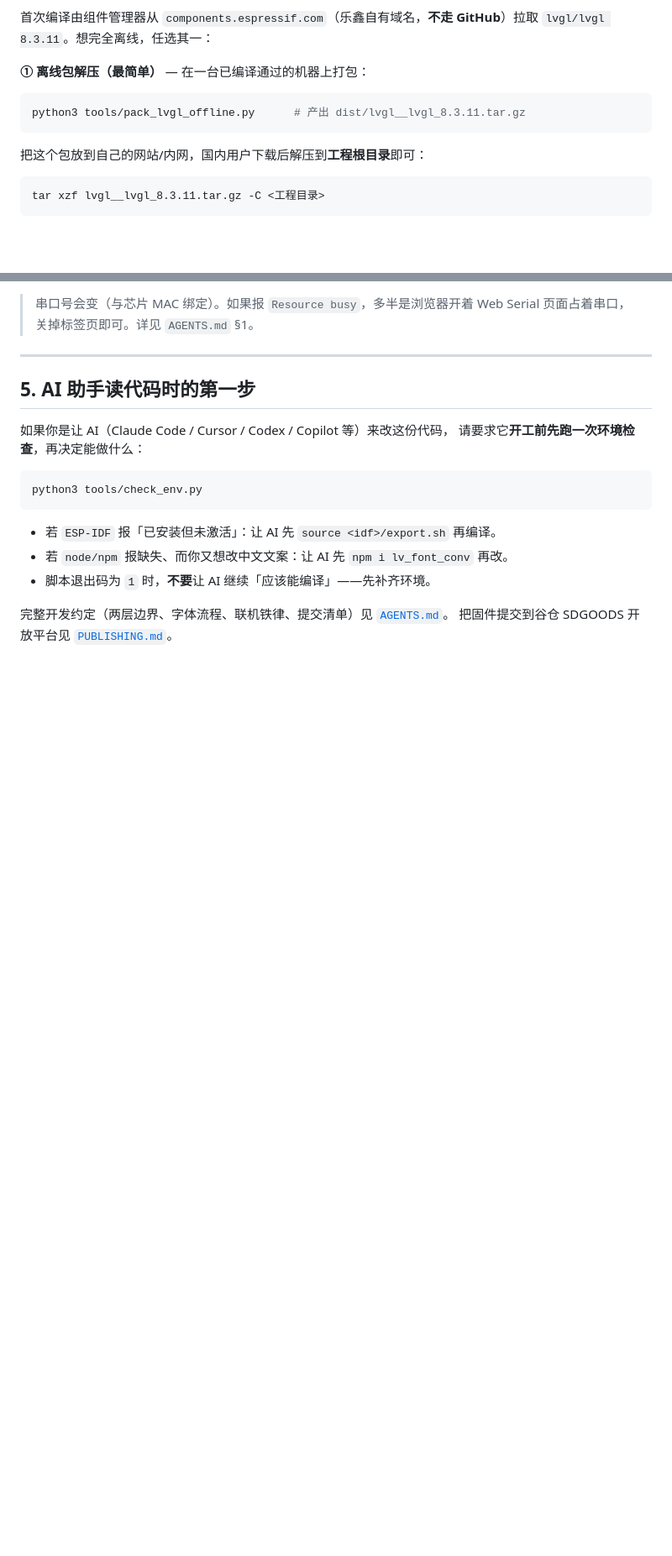
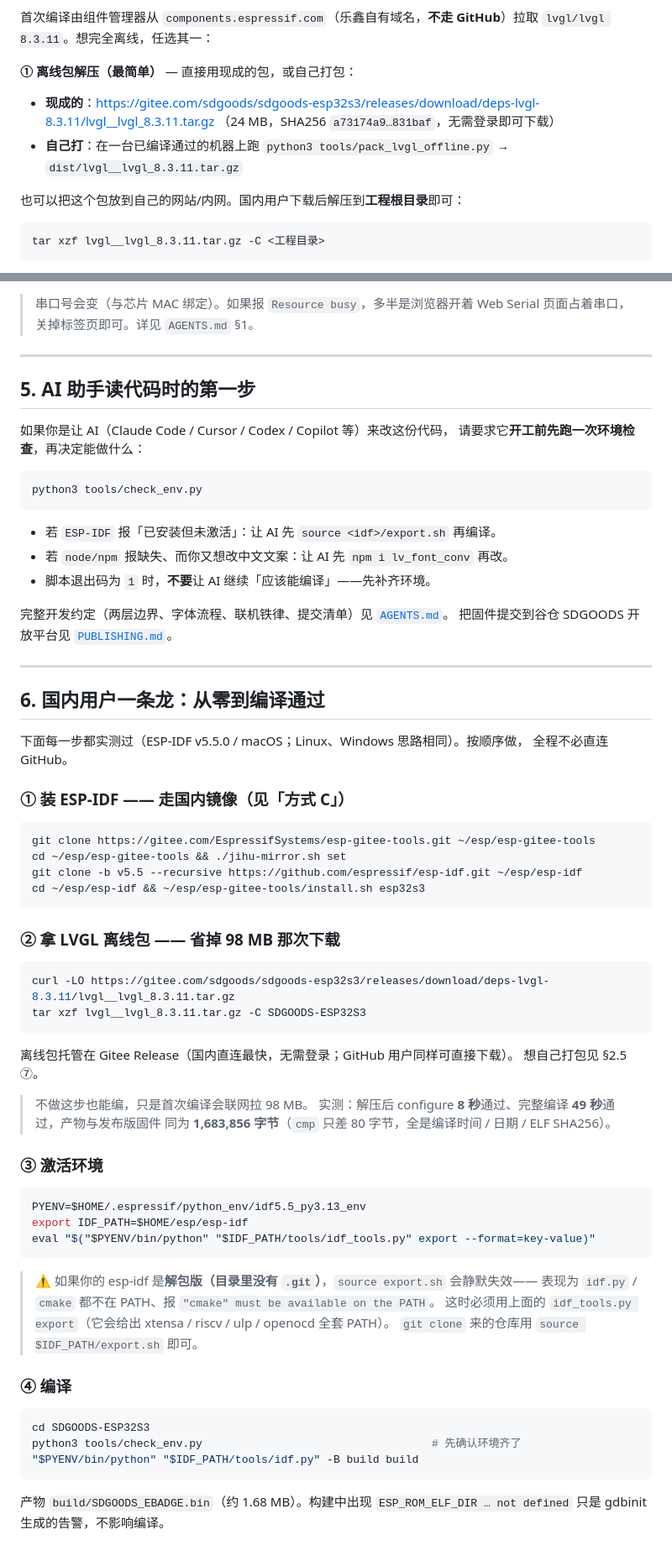
Before and after one commit to SDGOODS/SDGOODS-ESP32S3, a Markdown page: docs/ENVIRONMENT.md, 2 parts joined by grey strips. Shown at 84% size. Rendered like a GitHub page; blank space fills up the shorter version.

Commit message:
docs: 新增「§6 国内用户一条龙」，LVGL 离线包已在 Gitee Release 提供下载
- ENVIRONMENT.md：新增 §6，串起从零到编译通过的完整顺序——
  ① 乐鑫国内镜像装 ESP-IDF（jihu-mirror）② 下载 24MB LVGL 离线包解压
  ③ idf_tools.py export 激活环境（解包版 export.sh 会静默失效）
  ④ 编译。文首加国内用户跳转引导。
- §2.5 ⑦ 补上离线包的现成下载地址与 SHA256。
- README：三处「第 2.5 节」更新为「第 6 节 国内用户一条龙」，
  给 AI 的提示词改为「走国内镜像 + 24MB 离线包」。
- 离线包已上传 Gitee Release deps-lvgl-8.3.11（24MB，无需登录即可下载），
  实测下载 25,217,142 字节、SHA256 与本地一致。

````diff
--- a/docs/ENVIRONMENT.md
+++ b/docs/ENVIRONMENT.md
@@ -166,13 +169,14 @@ npm i lv_font_conv
 首次编译由组件管理器从 `components.espressif.com`（乐鑫自有域名，**不走 GitHub**）拉取
 `lvgl/lvgl 8.3.11`。想完全离线，任选其一：
 
-**① 离线包解压（最简单）** — 在一台已编译通过的机器上打包：
+**① 离线包解压（最简单）** — 直接用现成的包，或自己打包：
 
-```bash
-python3 tools/pack_lvgl_offline.py      # 产出 dist/lvgl__lvgl_8.3.11.tar.gz
-```
+- **现成的**：<https://gitee.com/sdgoods/sdgoods-esp32s3/releases/download/deps-lvgl-8.3.11/lvgl__lvgl_8.3.11.tar.gz>
+  （24 MB，SHA256 `a73174a9…831baf`，无需登录即可下载）
+- **自己打**：在一台已编译通过的机器上跑
+  `python3 tools/pack_lvgl_offline.py` → `dist/lvgl__lvgl_8.3.11.tar.gz`
 
-把这个包放到自己的网站/内网，国内用户下载后解压到**工程根目录**即可：
+也可以把这个包放到自己的网站/内网。国内用户下载后解压到**工程根目录**即可：
 
 ```bash
 tar xzf lvgl__lvgl_8.3.11.tar.gz -C <工程目录>
@@ -255,3 +259,57 @@ python3 tools/check_env.py
 
 完整开发约定（两层边界、字体流程、联机铁律、提交清单）见 [`AGENTS.md`](../AGENTS.md)。
 把固件提交到谷仓 SDGOODS 开放平台见 [`PUBLISHING.md`](PUBLISHING.md)。
+
+---
+
+## 6. 国内用户一条龙：从零到编译通过
+
+下面每一步都实测过（ESP-IDF v5.5.0 / macOS；Linux、Windows 思路相同）。按顺序做，
+全程不必直连 GitHub。
+
+### ① 装 ESP-IDF —— 走国内镜像（见「方式 C」）
+
+```bash
+git clone https://gitee.com/EspressifSystems/esp-gitee-tools.git ~/esp/esp-gitee-tools
+cd ~/esp/esp-gitee-tools && ./jihu-mirror.sh set
+git clone -b v5.5 --recursive https://github.com/espressif/esp-idf.git ~/esp/esp-idf
+cd ~/esp/esp-idf && ~/esp/esp-gitee-tools/install.sh esp32s3
+```
+
+### ② 拿 LVGL 离线包 —— 省掉 98 MB 那次下载
+
+```bash
+curl -LO https://gitee.com/sdgoods/sdgoods-esp32s3/releases/download/deps-lvgl-8.3.11/lvgl__lvgl_8.3.11.tar.gz
+tar xzf lvgl__lvgl_8.3.11.tar.gz -C SDGOODS-ESP32S3
+```
+
+离线包托管在 Gitee Release（国内直连最快，无需登录；GitHub 用户同样可直接下载）。
+想自己打包见 §2.5 ⑦。
+
+> 不做这步也能编，只是首次编译会联网拉 98 MB。
+> 实测：解压后 configure **8 秒**通过、完整编译 **49 秒**通过，产物与发布版固件
+> 同为 **1,683,856 字节**（`cmp` 只差 80 字节，全是编译时间 / 日期 / ELF SHA256）。
+
+### ③ 激活环境
+
+```bash
+PYENV=$HOME/.espressif/python_env/idf5.5_py3.13_env
+export IDF_PATH=$HOME/esp/esp-idf
+eval "$("$PYENV/bin/python" "$IDF_PATH/tools/idf_tools.py" export --format=key-value)"
+```
+
+> ⚠️ 如果你的 esp-idf 是**解包版（目录里没有 `.git`）**，`source export.sh` 会静默失效——
+> 表现为 `idf.py` / `cmake` 都不在 PATH、报 `"cmake" must be available on the PATH`。
+> 这时必须用上面的 `idf_tools.py export`（它会给出 xtensa / riscv / ulp / openocd 全套 PATH）。
+> `git clone` 来的仓库用 `source $IDF_PATH/export.sh` 即可。
+
+### ④ 编译
+
+```bash
+cd SDGOODS-ESP32S3
+python3 tools/check_env.py                                   # 先确认环境齐了
+"$PYENV/bin/python" "$IDF_PATH/tools/idf.py" -B build build
+```
+
+产物 `build/SDGOODS_EBADGE.bin`（约 1.68 MB）。构建中出现
+`ESP_ROM_ELF_DIR … not defined` 只是 gdbinit 生成的告警，不影响编译。
````
Also changed, not shown: other parts of docs/ENVIRONMENT.md (+3 -0 lines), README.md (+6 -4 lines).
